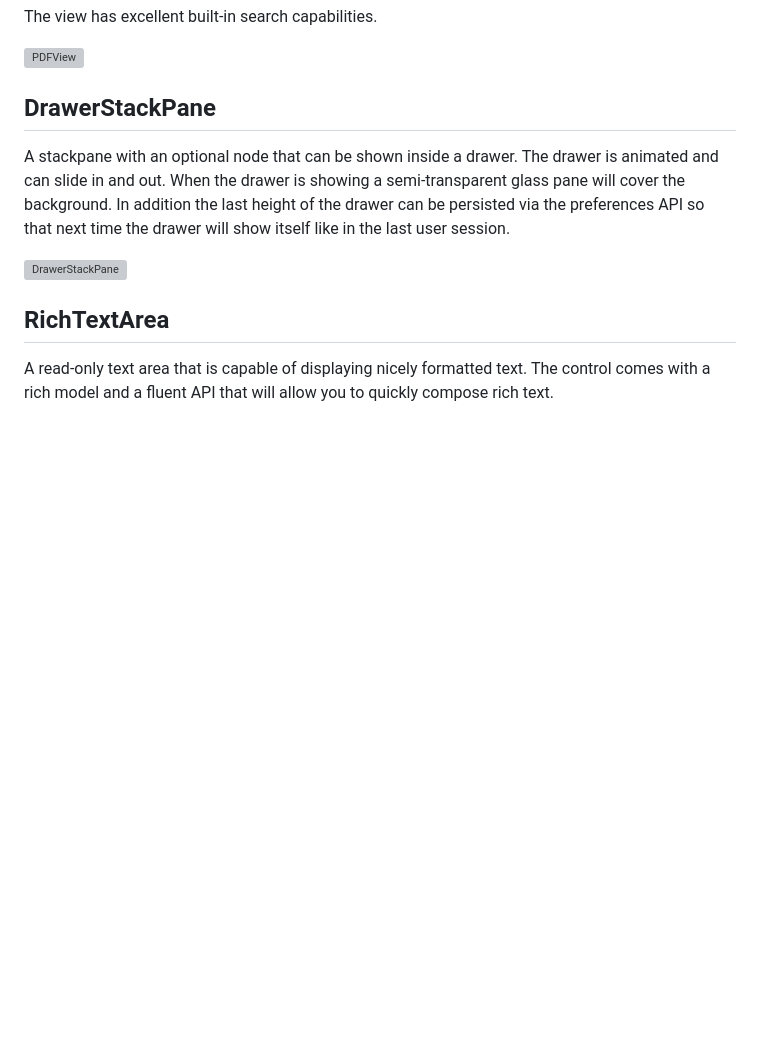
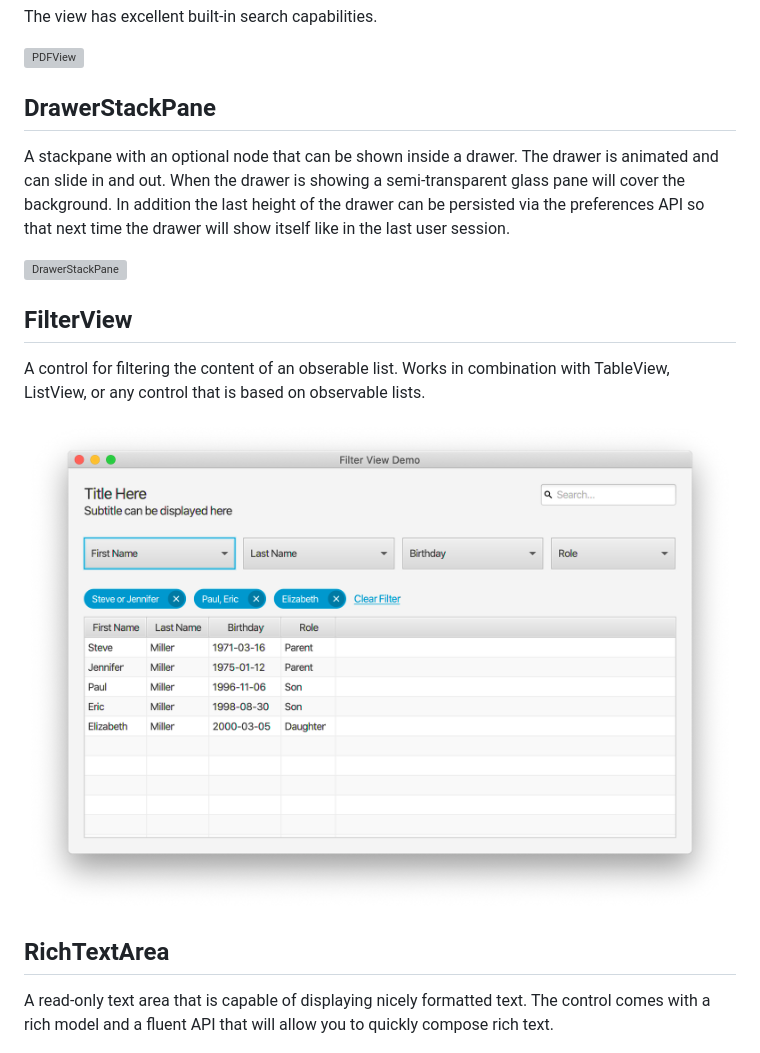
Before and after one commit to dlsc-software-consulting-gmbh/GemsFX, a Markdown page: README.md, the part around the change. Drawn GitHub-style; pictures changed too: gemsfx/docs/filter-view.png (added); blank space fills up the shorter version; grey boxes are pictures that could not be loaded.

Commit message:
Added documentation for FilterView and ChipView. Extended FilterView demo.

```diff
--- a/README.md
+++ b/README.md
@@ -23,6 +23,12 @@ The view has excellent built-in search capabilities.
 A stackpane with an optional node that can be shown inside a drawer. The drawer is animated and can slide in and out. When the drawer is showing a semi-transparent glass pane will cover the background. In addition the last height of the drawer can be persisted via the preferences API so that next time the drawer will show itself like in the last user session.
 
 ![DrawerStackPane](gemsfx/docs/drawer-stackpane.png)
+
+## FilterView
+
+A control for filtering the content of an obserable list. Works in combination with TableView, ListView, or any control that is based on observable lists.
+
+![FilterView](gemsfx/docs/filter-view.png)
 
 ## RichTextArea
 
```
Also changed, not shown: 3 other files.
